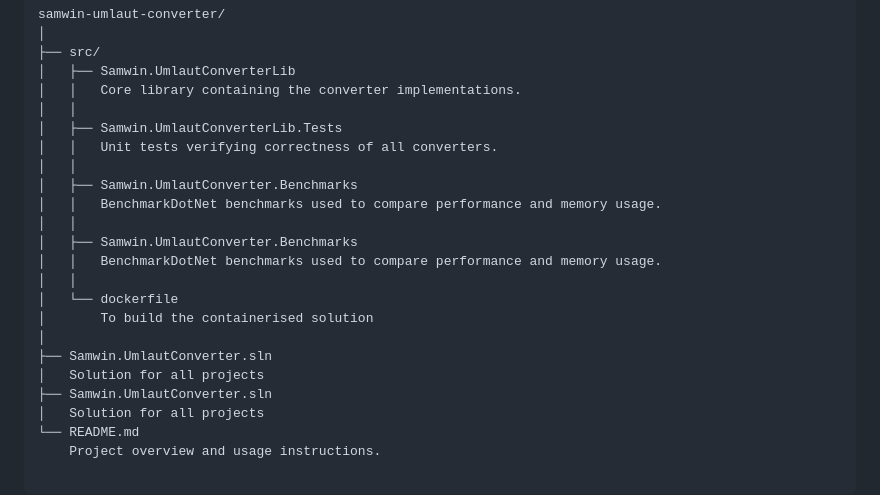
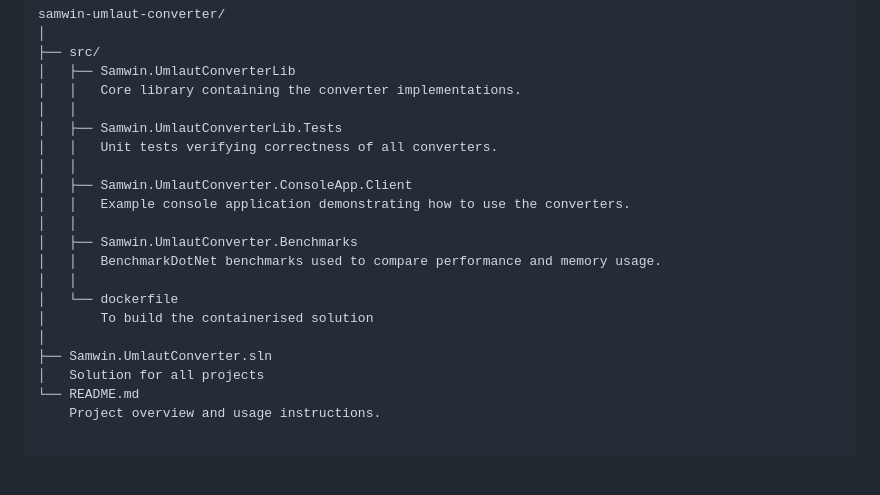
Before and after one commit to raviraj-bhalerao/samwin-umlaut-converter, a Markdown page: README.md, the part around the change. GitHub-like rendering; blank space fills up the shorter version.

Commit message:
Update project structure in README: correct console app placement and remove duplicate solution entry

```diff
--- a/README.md
+++ b/README.md
@@ -35,8 +35,8 @@ samwin-umlaut-converter/
 │   ├── Samwin.UmlautConverterLib.Tests
 │   │   Unit tests verifying correctness of all converters.
 │   │
-│   ├── Samwin.UmlautConverter.Benchmarks
-│   │   BenchmarkDotNet benchmarks used to compare performance and memory usage.
+│   ├── Samwin.UmlautConverter.ConsoleApp.Client
+│   │   Example console application demonstrating how to use the converters.
 │   │
 │   ├── Samwin.UmlautConverter.Benchmarks
 │   │   BenchmarkDotNet benchmarks used to compare performance and memory usage.
@@ -44,8 +44,6 @@ samwin-umlaut-converter/
 │   └── dockerfile
 │       To build the containerised solution
 │
-├── Samwin.UmlautConverter.sln
-│   Solution for all projects
 ├── Samwin.UmlautConverter.sln
 │   Solution for all projects
 └── README.md
```
